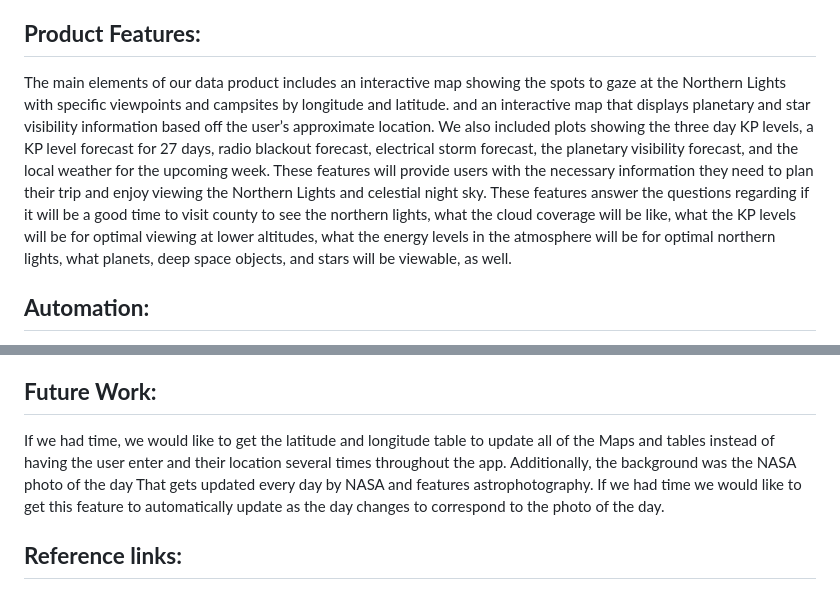
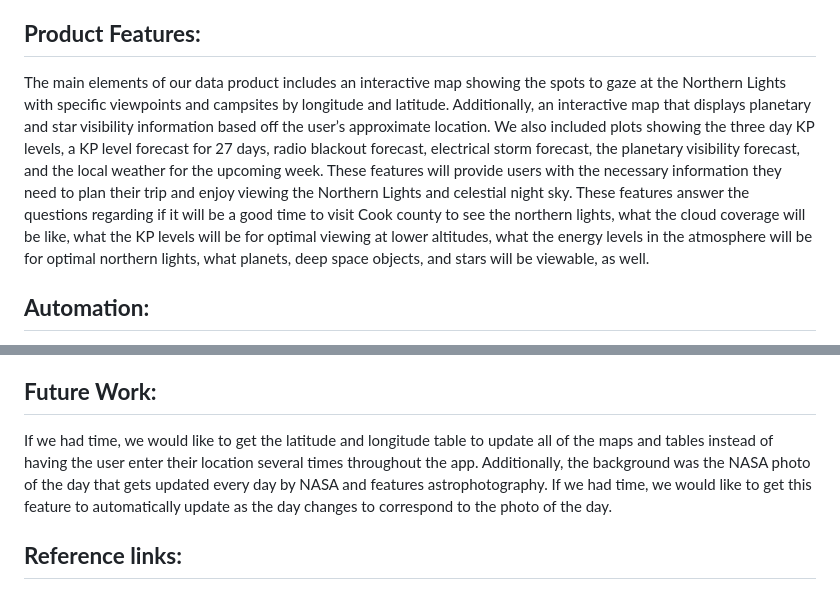
Before and after one commit to farn0057/7462-Final-Project-Shiny, a Markdown page: Final/README.md, 2 parts joined by grey strips. Drawn GitHub-style.

```diff
--- a/Final/README.md
+++ b/Final/README.md
@@ -17,7 +17,7 @@ We will be using publicly available data sources for our app, including geograph
 
 ## **Product Features:**
 
-The main elements of our data product includes an interactive map showing the spots to gaze at the Northern Lights with specific viewpoints and campsites by longitude and latitude. and an interactive map that displays planetary and star visibility information based off the user’s approximate location. We also included plots showing the three day KP levels, a KP level forecast for 27 days, radio blackout forecast, electrical storm forecast, the planetary visibility forecast, and the local weather for the upcoming week. These features will provide users with the necessary information they need to plan their trip and enjoy viewing the Northern Lights and celestial night sky. These features answer the questions regarding if it will be a good time to visit county to see the northern lights, what the cloud coverage will be like, what the KP levels will be for optimal viewing at lower altitudes, what the energy levels in the atmosphere will be for optimal northern lights, what planets, deep space objects, and stars will be viewable, as well.
+The main elements of our data product includes an interactive map showing the spots to gaze at the Northern Lights with specific viewpoints and campsites by longitude and latitude. Additionally, an interactive map that displays planetary and star visibility information based off the user’s approximate location. We also included plots showing the three day KP levels, a KP level forecast for 27 days, radio blackout forecast, electrical storm forecast, the planetary visibility forecast, and the local weather for the upcoming week. These features will provide users with the necessary information they need to plan their trip and enjoy viewing the Northern Lights and celestial night sky. These features answer the questions regarding if it will be a good time to visit Cook county to see the northern lights, what the cloud coverage will be like, what the KP levels will be for optimal viewing at lower altitudes, what the energy levels in the atmosphere will be for optimal northern lights, what planets, deep space objects, and stars will be viewable, as well.
 
 ## **Automation:**
 
@@ -36,7 +36,7 @@ The main programming challenges we encountered were getting the coordinates into
 Ashley was responsible for the Cook County map and interactive star map. Yansong was responsible for all aurora related functions including the tables, the forecast pages, and the coordinates tab. They worked together on the design, the UI, and the server.
 
 ## **Future Work:**
-If we had time, we would like to get the latitude and longitude table to update all of the Maps and tables instead of having the user enter and their location several times throughout the app. Additionally, the background was the NASA photo of the day That gets updated every day by NASA and features astrophotography. If we had time we would like to get this feature to automatically update as the day changes to correspond to the photo of the day.
+If we had time, we would like to get the latitude and longitude table to update all of the maps and tables instead of having the user enter their location several times throughout the app. Additionally, the background was the NASA photo of the day that gets updated every day by NASA and features astrophotography. If we had time, we would like to get this feature to automatically update as the day changes to correspond to the photo of the day.
 
 ## **Reference links:**
 
```
Also changed, not shown: other parts of Final/README.md (+1 -1 lines).
